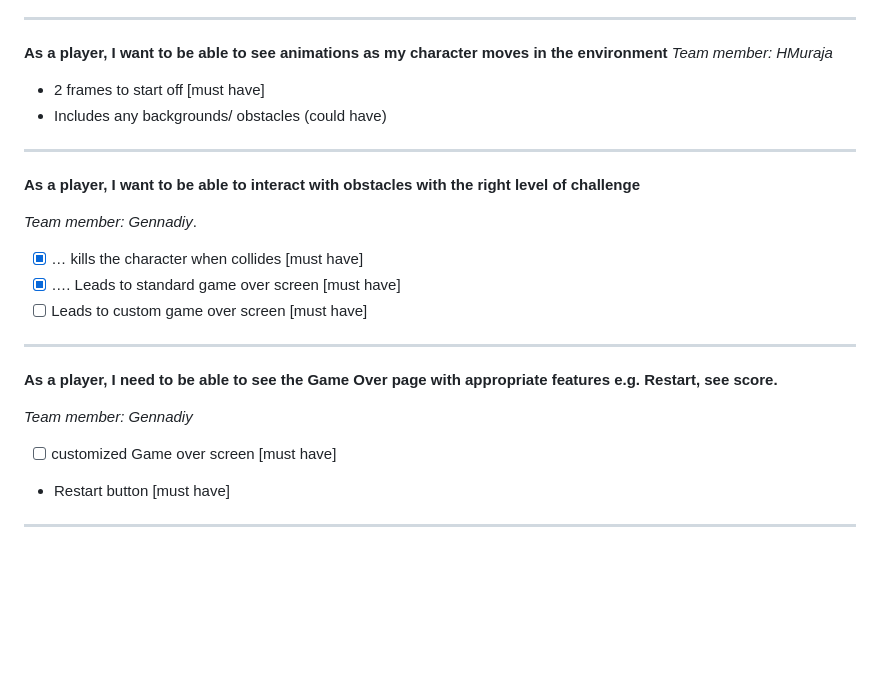
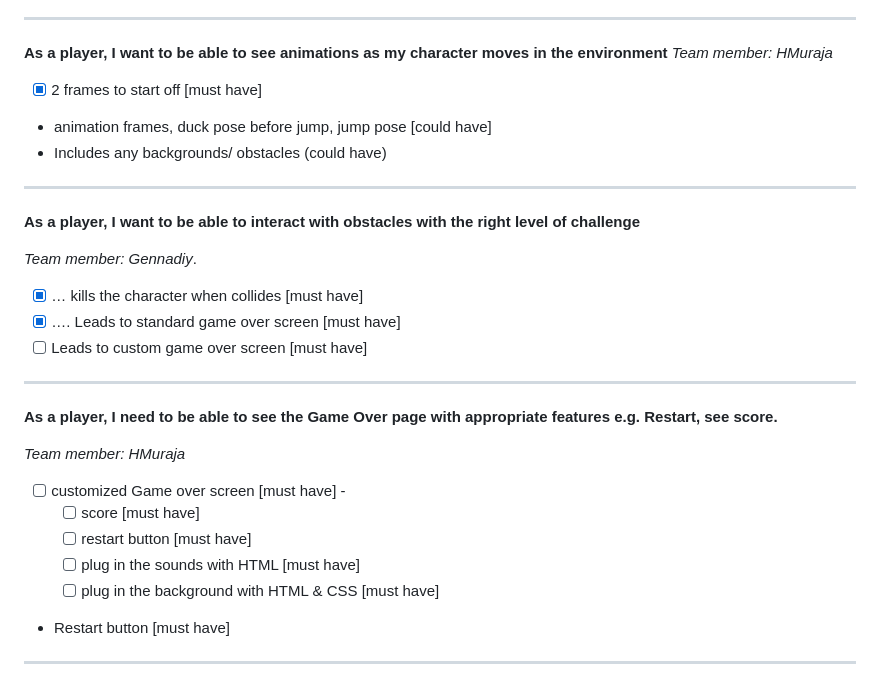
Before and after one commit to lmcrean/RetrOlympics-Rush, a Markdown page: README.md, the part around the change printed below. GitHub-like rendering; blank space fills up the shorter version.

```diff
--- a/README.md
+++ b/README.md
@@ -116,7 +137,8 @@ As a player, I need to experience the appropriate level of difficulty and challe
 **As a player, I want to be able to see animations as my character moves in the environment**
 *Team member: HMuraja*
 
-- 2 frames to start off [must have]
+- [x] 2 frames to start off [must have]
+- animation frames, duck pose before jump, jump pose [could have]
 - Includes any backgrounds/ obstacles (could have)
 
 ***
@@ -134,8 +156,12 @@ As a player, I need to experience the appropriate level of difficulty and challe
 
 **As a player, I need to be able to see the Game Over page with appropriate features e.g. Restart, see score.**
 
-*Team member: Gennadiy*
-- [ ] customized Game over screen [must have]
+*Team member: HMuraja*
+- [ ] customized Game over screen [must have] -
+  - [ ] score [must have]
+  - [ ] restart button [must have]
+  - [ ] plug in the sounds with HTML [must have]
+  - [ ] plug in the background with HTML & CSS [must have]
 - Restart button [must have]
 
 ***
```
Also changed, not shown: other parts of README.md (+28 -7 lines).
